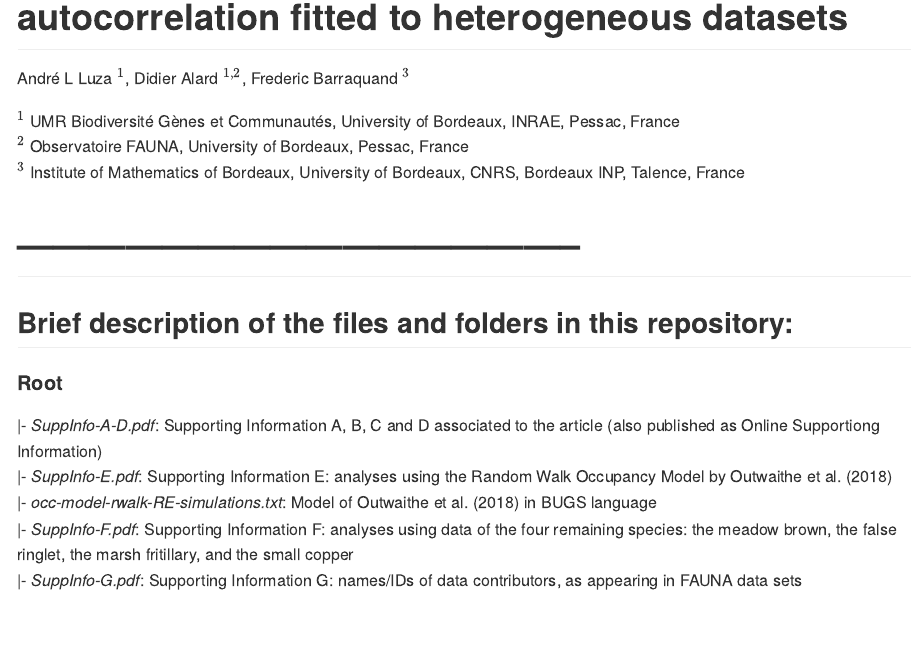
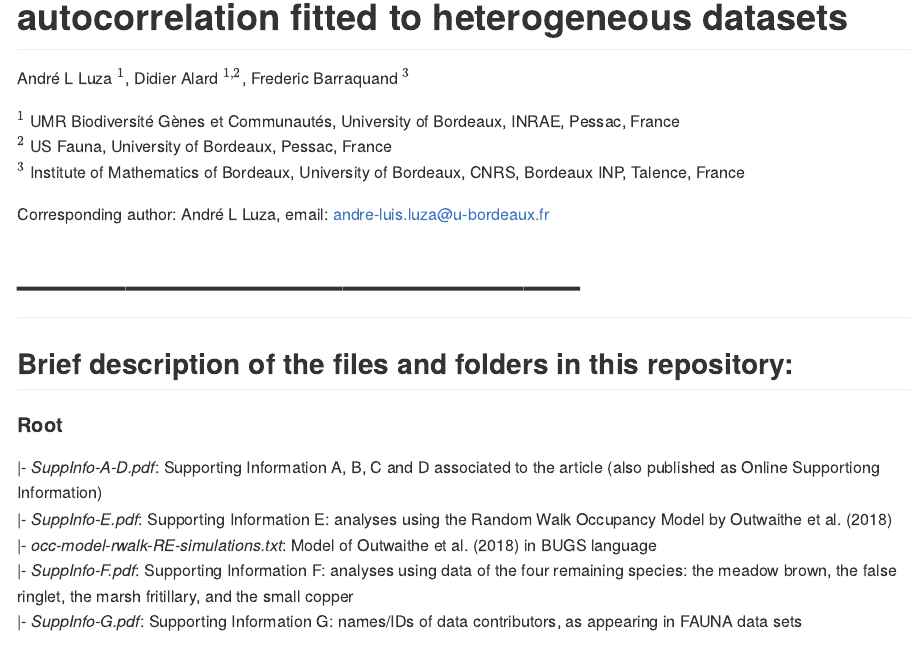
Before and after one commit to andreluza/butterfly_occupancy, an R Markdown document (README.Rmd): the page in a window 1100 px wide, from 80 px down. The pictures show the output file README.md that the author committed with the source, drawn offline in the style of GitHub.

Commit message:
correcting file names (as appearing in README), adding corresponding author

```diff
--- a/README.Rmd
+++ b/README.Rmd
@@ -13,9 +13,11 @@ André L Luza $^1$, Didier Alard $^{1,2}$, Frederic Barraquand $^3$
 
 $^1$ UMR Biodiversité Gènes et Communautés, University of Bordeaux,
 INRAE, Pessac, France\
-$^2$ Observatoire FAUNA, University of Bordeaux, Pessac, France\
+$^2$ US Fauna, University of Bordeaux, Pessac, France\
 $^3$ Institute of Mathematics of Bordeaux, University of Bordeaux,
 CNRS, Bordeaux INP, Talence, France
+
+Corresponding author: André L Luza, email: andre-luis.luza@u-bordeaux.fr
 
 # -----------------------------------------------
 
```
Also changed, not shown: Luza_et_al_SI_E.pdf (deleted), Luza_et_al_SI_F.pdf (deleted), Luza_et_al_SI_G.pdf (deleted), README.md, SuppInfo-E.pdf (added), SuppInfo-F.pdf (added), SuppInfo-G.pdf (added), 1 other file.
